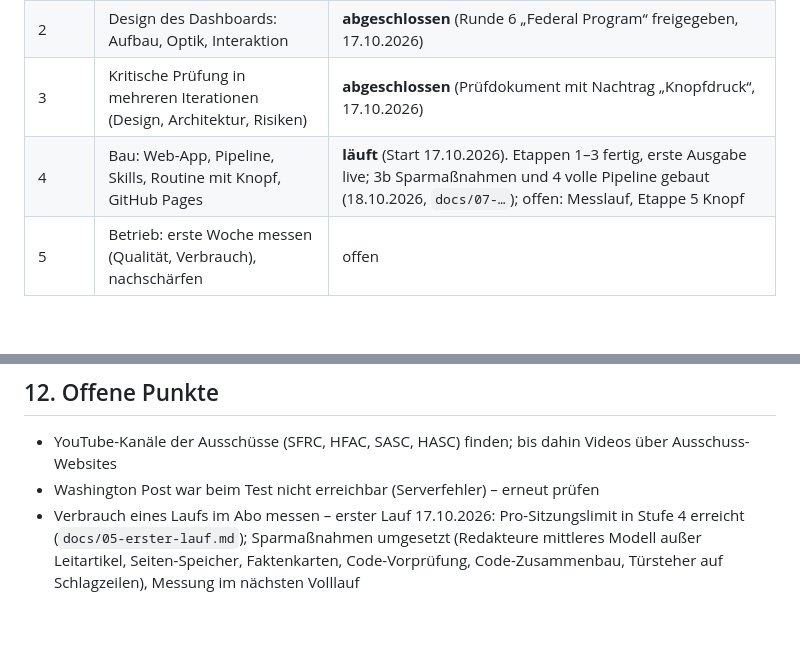
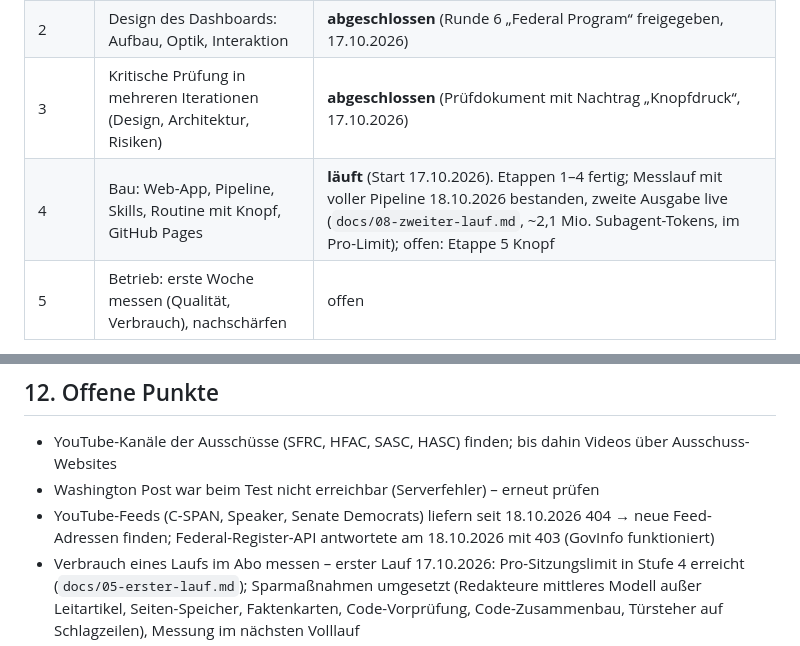
Before and after one commit to andreaskallenbach1/Congress-Terminal, a Markdown page: CLAUDE.md, 2 parts joined by grey strips. GitHub-like rendering; blank space fills up the shorter version.

Commit message:
Project prompt: step 4 measured run done, open source outages
Co-Authored-By: Claude Opus 5.5 <noreply@anthropic.com>
Claude-Session: https://claude.ai/code/session_0122ebZXn46M1Lge32hfUZGr

```diff
--- a/CLAUDE.md
+++ b/CLAUDE.md
@@ -56,7 +56,7 @@ Morgen automatisch eine Pipeline aus Agenten und Gegenagenten.
 | 1 | Quellen und Agenten-Architektur | **abgeschlossen** (66 Quellen getestet, Architektur v2 freigegeben) |
 | 2 | Design des Dashboards: Aufbau, Optik, Interaktion | **abgeschlossen** (Runde 6 „Federal Program“ freigegeben, 17.10.2026) |
 | 3 | Kritische Prüfung in mehreren Iterationen (Design, Architektur, Risiken) | **abgeschlossen** (Prüfdokument mit Nachtrag „Knopfdruck“, 17.10.2026) |
-| 4 | Bau: Web-App, Pipeline, Skills, Routine mit Knopf, GitHub Pages | **läuft** (Start 17.10.2026). Etappen 1–3 fertig, erste Ausgabe live; 3b Sparmaßnahmen und 4 volle Pipeline gebaut (18.10.2026, `docs/07-…`); offen: Messlauf, Etappe 5 Knopf |
+| 4 | Bau: Web-App, Pipeline, Skills, Routine mit Knopf, GitHub Pages | **läuft** (Start 17.10.2026). Etappen 1–4 fertig; Messlauf mit voller Pipeline 18.10.2026 bestanden, zweite Ausgabe live (`docs/08-zweiter-lauf.md`, ~2,1 Mio. Subagent-Tokens, im Pro-Limit); offen: Etappe 5 Knopf |
 | 5 | Betrieb: erste Woche messen (Qualität, Verbrauch), nachschärfen | offen |
 
 Keine Phase überspringen. Vor Phase 4 muss Andreas Design und Prüfergebnis freigegeben haben.
@@ -250,6 +250,7 @@ Ein Arbeitsschritt ist erst fertig, wenn:
 
 - YouTube-Kanäle der Ausschüsse (SFRC, HFAC, SASC, HASC) finden; bis dahin Videos über Ausschuss-Websites
 - Washington Post war beim Test nicht erreichbar (Serverfehler) – erneut prüfen
+- YouTube-Feeds (C-SPAN, Speaker, Senate Democrats) liefern seit 18.10.2026 404 → neue Feed-Adressen finden; Federal-Register-API antwortete am 18.10.2026 mit 403 (GovInfo funktioniert)
 - Verbrauch eines Laufs im Abo messen – erster Lauf 17.10.2026: Pro-Sitzungslimit in Stufe 4 erreicht (`docs/05-erster-lauf.md`); Sparmaßnahmen umgesetzt (Redakteure mittleres Modell außer Leitartikel, Seiten-Speicher, Faktenkarten, Code-Vorprüfung, Code-Zusammenbau, Türsteher auf Schlagzeilen), Messung im nächsten Volllauf
 - FEC/GovInfo-Schlüssel (api.data.gov) als Network secret hinterlegt, wird aber als ungültig abgelehnt (18.10.2026) – Andreas prüft den Wert
 - Federal Register: Volltexte über GovInfo (amtliche GPO-Ausgabe), nicht über federalregister.gov
```
